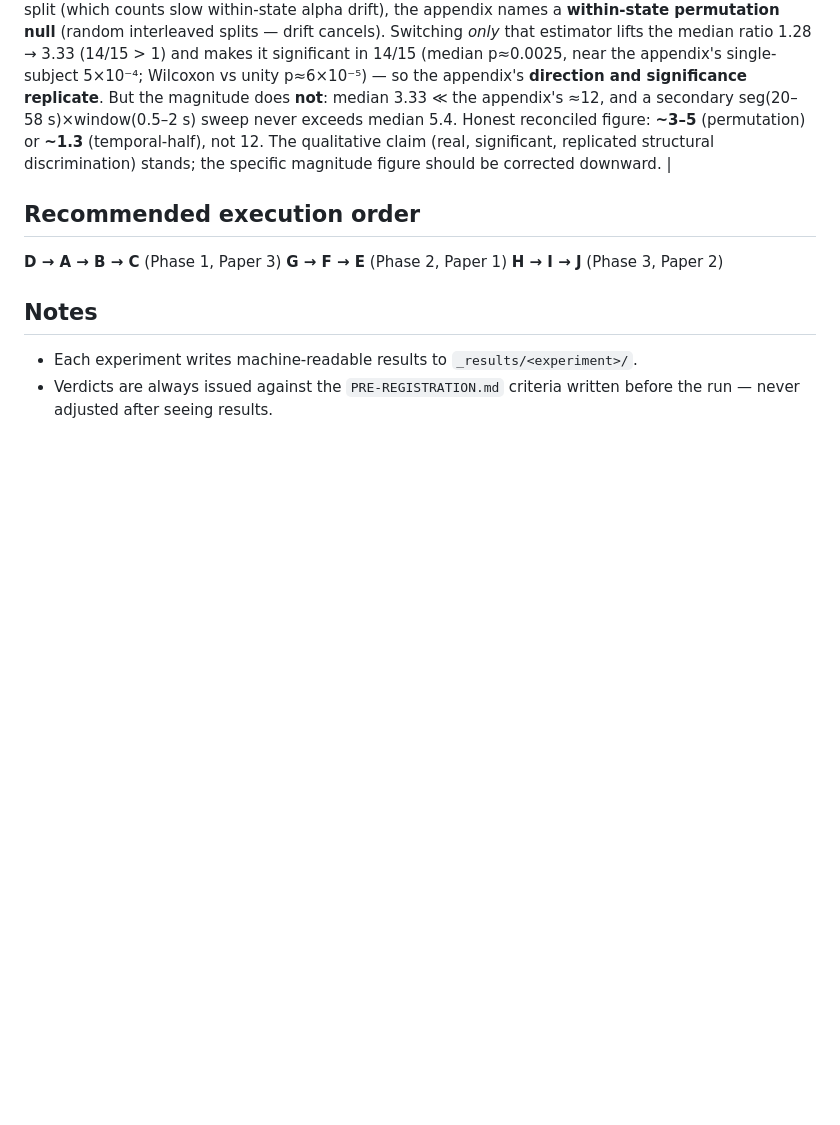
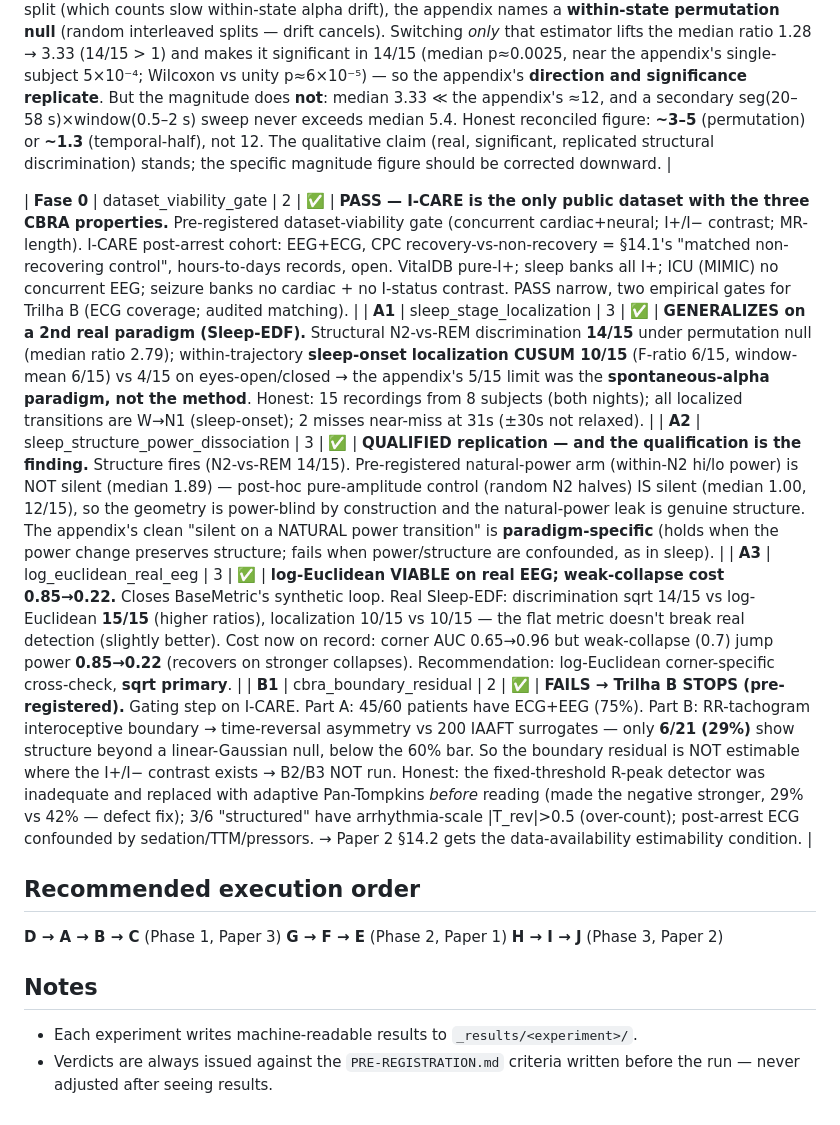
Before and after one commit to fcadusims-droid/ACADEMIC-JVP-WORK-, a Markdown page: experiments/STATUS.md, the part around the change. Drawn GitHub-style; blank space fills up the shorter version.

Commit message:
Paper 3 appendix + STATUS: record the Trilha A second-paradigm validation
Adds a sleep-paradigm paragraph to the Paper 3 appendix and five STATUS rows, so the
Trilha A findings enter the record after their raw result.json were committed.

Paper 3 appendix (Sleep-EDF, second real paradigm):
- structural discrimination generalizes beyond occipital alpha (N2-vs-REM 14/15);
- wake-to-sleep-onset localization succeeds within one trajectory (CUSUM 10/15 vs
  4/15 for the alpha seam), BOUNDING the 5/15 open problem: it is the eyes-open/
  closed paradigm's limit (transition not the most abrupt geometric event), not the
  method's -- a slow consistent transition IS localizable;
- the structure-vs-power dissociation is a qualified replication (power-blind to
  pure amplitude, median 1.00; fires on structure 2.79; the clean "silent on a
  natural power transition" is paradigm-specific, natural sleep power being
  structurally confounded);
- the flat log-Euclidean base metric is viable on real EEG (discrimination 15/15 vs
  14/15, localization 10/15), at a stated weak-collapse cost (jump power 0.85 -> 0.22
  at collapse 0.7). The closing status paragraph is updated to "bounded rather than
  simply open".

STATUS.md: rows for Fase 0 (PASS I-CARE), A1, A2, A3, B1 (fails -> Trilha B stops).

Co-Authored-By: Claude Opus 4.8 <noreply@anthropic.com>
Claude-Session: https://claude.ai/code/session_01KxUEGkee8oi7D1jS7M1NMV

```diff
--- a/experiments/STATUS.md
+++ b/experiments/STATUS.md
@@ -36,6 +36,12 @@ Legend: ⬜ pre-registered · 🟨 implemented · 🟩 run · ✅ verdict issued
 
 | **EEG-Recon** | eeg_reconciliation | 3 | ✅ | **SIGNIFICANCE REPRODUCED, MAGNITUDE NOT — the appendix's ≈12 is optimistic.** Isolated the cause of the 1.7-vs-12 gap on the same 15 cached subjects. The difference was the within-state denominator: `real_eeg_localization` used a temporal-half split (which counts slow within-state alpha drift), the appendix names a **within-state permutation null** (random interleaved splits — drift cancels). Switching *only* that estimator lifts the median ratio 1.28 → 3.33 (14/15 > 1) and makes it significant in 14/15 (median p≈0.0025, near the appendix's single-subject 5×10⁻⁴; Wilcoxon vs unity p≈6×10⁻⁵) — so the appendix's **direction and significance replicate**. But the magnitude does **not**: median 3.33 ≪ the appendix's ≈12, and a secondary seg(20–58 s)×window(0.5–2 s) sweep never exceeds median 5.4. Honest reconciled figure: **~3–5** (permutation) or **~1.3** (temporal-half), not 12. The qualitative claim (real, significant, replicated structural discrimination) stands; the specific magnitude figure should be corrected downward. |
 
+| **Fase 0** | dataset_viability_gate | 2 | ✅ | **PASS — I-CARE is the only public dataset with the three CBRA properties.** Pre-registered dataset-viability gate (concurrent cardiac+neural; I+/I− contrast; MR-length). I-CARE post-arrest cohort: EEG+ECG, CPC recovery-vs-non-recovery = §14.1's "matched non-recovering control", hours-to-days records, open. VitalDB pure-I+; sleep banks all I+; ICU (MIMIC) no concurrent EEG; seizure banks no cardiac + no I-status contrast. PASS narrow, two empirical gates for Trilha B (ECG coverage; audited matching). |
+| **A1** | sleep_stage_localization | 3 | ✅ | **GENERALIZES on a 2nd real paradigm (Sleep-EDF).** Structural N2-vs-REM discrimination **14/15** under permutation null (median ratio 2.79); within-trajectory **sleep-onset localization CUSUM 10/15** (F-ratio 6/15, window-mean 6/15) vs 4/15 on eyes-open/closed → the appendix's 5/15 limit was the **spontaneous-alpha paradigm, not the method**. Honest: 15 recordings from 8 subjects (both nights); all localized transitions are W→N1 (sleep-onset); 2 misses near-miss at 31s (±30s not relaxed). |
+| **A2** | sleep_structure_power_dissociation | 3 | ✅ | **QUALIFIED replication — and the qualification is the finding.** Structure fires (N2-vs-REM 14/15). Pre-registered natural-power arm (within-N2 hi/lo power) is NOT silent (median 1.89) — post-hoc pure-amplitude control (random N2 halves) IS silent (median 1.00, 12/15), so the geometry is power-blind by construction and the natural-power leak is genuine structure. The appendix's clean "silent on a NATURAL power transition" is **paradigm-specific** (holds when the power change preserves structure; fails when power/structure are confounded, as in sleep). |
+| **A3** | log_euclidean_real_eeg | 3 | ✅ | **log-Euclidean VIABLE on real EEG; weak-collapse cost 0.85→0.22.** Closes BaseMetric's synthetic loop. Real Sleep-EDF: discrimination sqrt 14/15 vs log-Euclidean **15/15** (higher ratios), localization 10/15 vs 10/15 — the flat metric doesn't break real detection (slightly better). Cost now on record: corner AUC 0.65→0.96 but weak-collapse (0.7) jump power **0.85→0.22** (recovers on stronger collapses). Recommendation: log-Euclidean corner-specific cross-check, **sqrt primary**. |
+| **B1** | cbra_boundary_residual | 2 | ✅ | **FAILS → Trilha B STOPS (pre-registered).** Gating step on I-CARE. Part A: 45/60 patients have ECG+EEG (75%). Part B: RR-tachogram interoceptive boundary → time-reversal asymmetry vs 200 IAAFT surrogates — only **6/21 (29%)** show structure beyond a linear-Gaussian null, below the 60% bar. So the boundary residual is NOT estimable where the I+/I− contrast exists → B2/B3 NOT run. Honest: the fixed-threshold R-peak detector was inadequate and replaced with adaptive Pan-Tompkins *before* reading (made the negative stronger, 29% vs 42% — defect fix); 3/6 "structured" have arrhythmia-scale \|T_rev\|>0.5 (over-count); post-arrest ECG confounded by sedation/TTM/pressors. → Paper 2 §14.2 gets the data-availability estimability condition. |
+
 ## Recommended execution order
 **D → A → B → C**  (Phase 1, Paper 3)
 **G → F → E**  (Phase 2, Paper 1)
```
Also changed, not shown: Paper3.md (+3 -1 lines).
